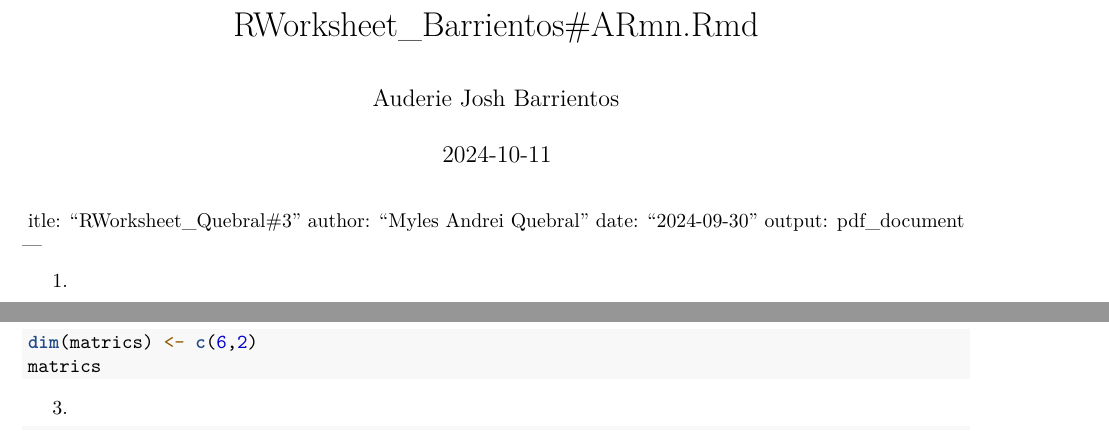
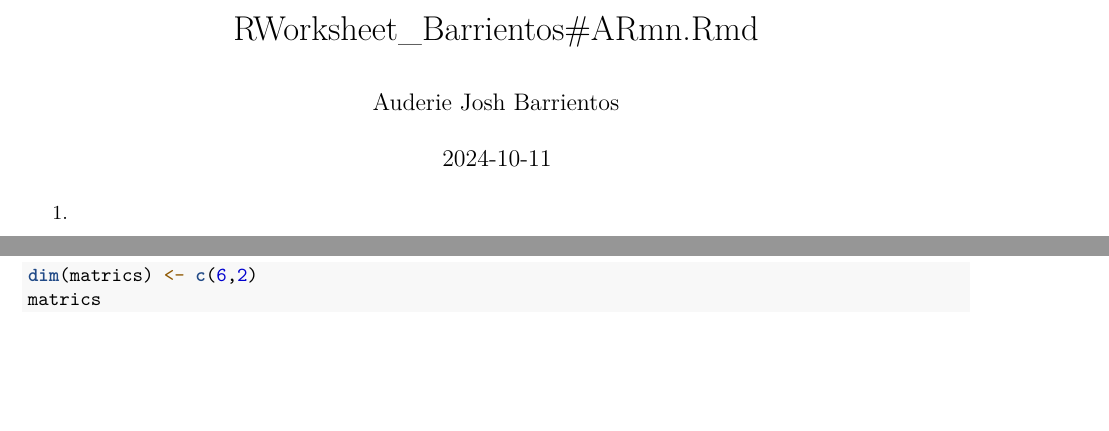
Before and after one commit to auderie23/Rworksheet_Barrientos-1, an R Markdown document (Rworksheet_Barrientos#ARmd.Rmd): two parts of pages 1 and 3 of 3 before the commit and two parts of pages 1 and 2 of 3 after it, joined at a grey line, cut so that both start at the same text, the shorter picture padded with empty space. Rendered offline with R 4.5, knitr and Pandoc, then LaTeX, with nearby package versions; the code chunks are not run, so their results and figures are left out.

Commit message:
Update Rworksheet_Barrientos2#ARmd.Rmd

````diff
--- a/Rworksheet_Barrientos#ARmd.Rmd
+++ b/Rworksheet_Barrientos#ARmd.Rmd
@@ -7,11 +7,6 @@ output:
   word_document: default
 ---
 
-itle: "RWorksheet_Quebral#3"
-author: "Myles Andrei Quebral"
-date: "2024-09-30"
-output: pdf_document
----
 
 ```{r setup, include=FALSE}
 knitr::opts_chunk$set(echo = TRUE)
````
